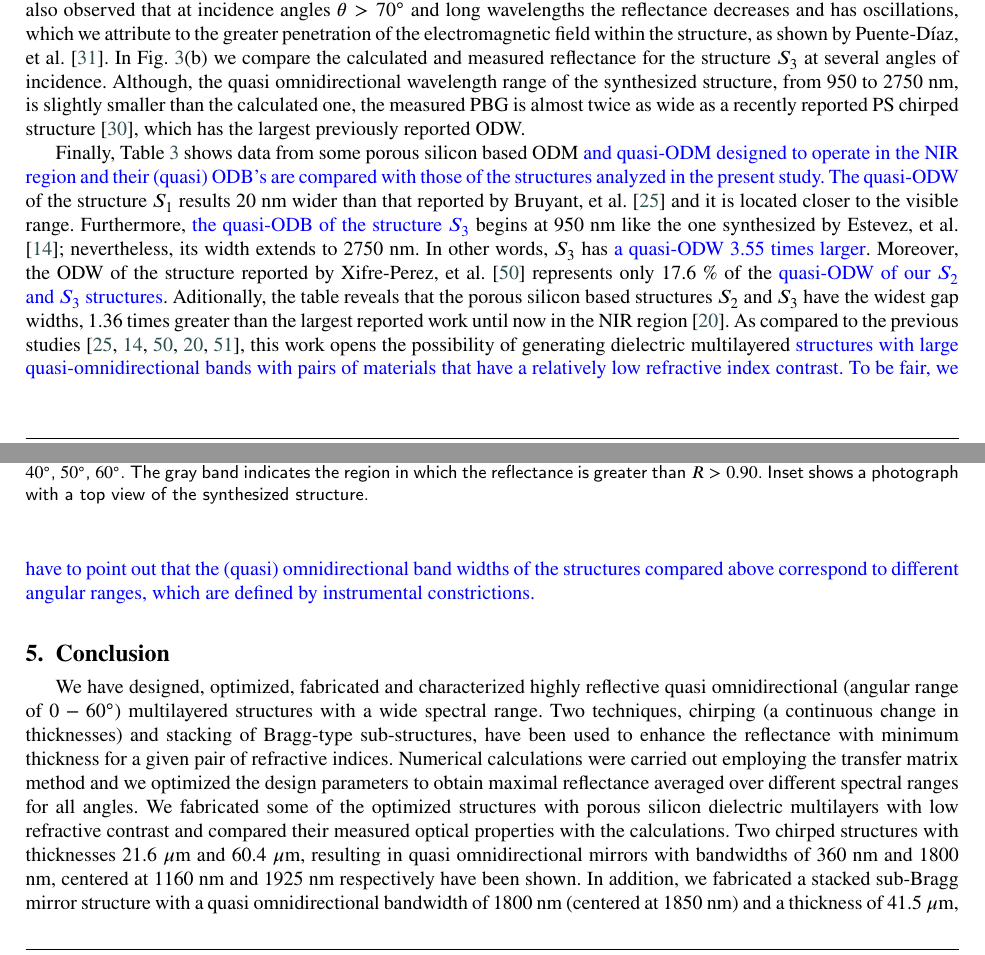
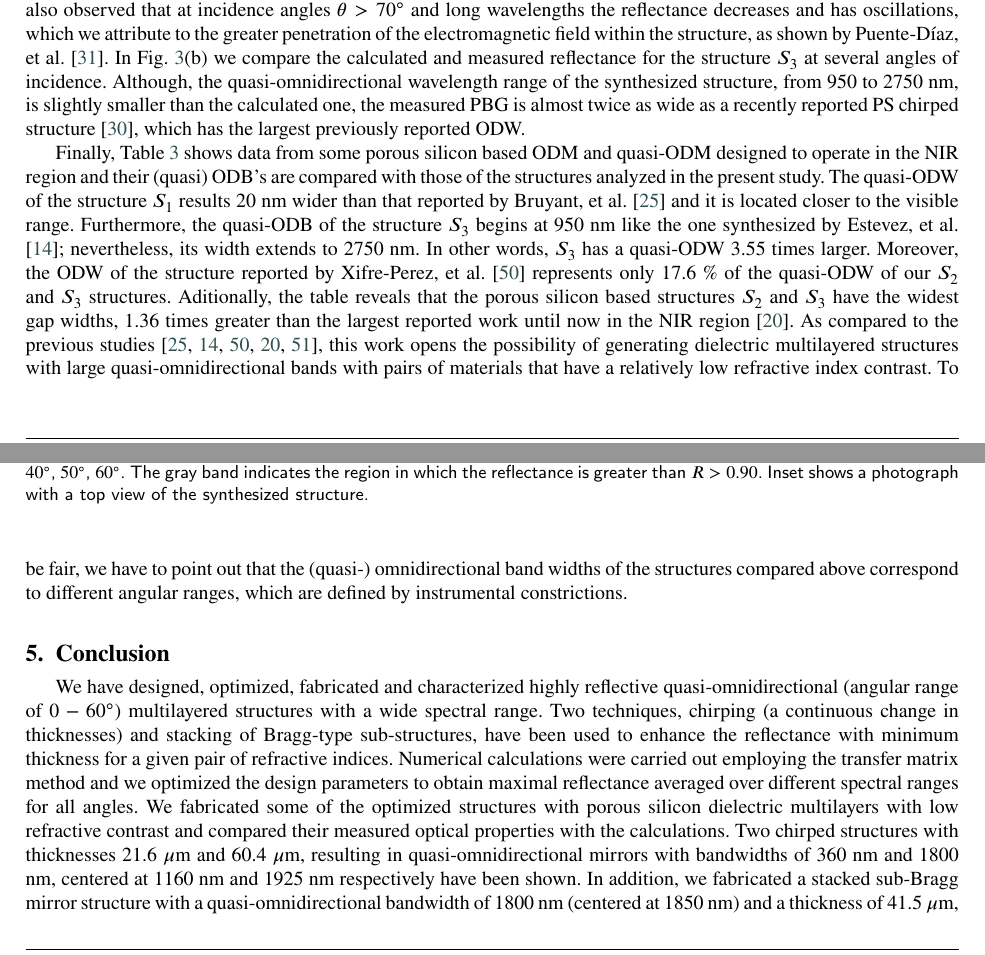
Before and after one commit to wlmb/PaperOptimizacion, a LaTeX paper (PaperVictor.tex): two parts of pages 7 and 8 of 11, joined at a grey line, cut so that both start at the same text. Compiled offline with pdfLaTeX.

Commit message:
Agregue - a todas las palabras quasi-omnidirectional

```diff
--- a/PaperVictor.tex
+++ b/PaperVictor.tex
@@ -636,34 +636,34 @@ wavelengths the reflectance decreases and has oscillations, which we attribute t
 greater penetration of the electromagnetic field within the structure, as shown by
 Puente-D\'{\i}az, et al. \cite{Puente2020}. In Fig. \ref{Fig3}(b) we compare the
 calculated and measured reflectance for the structure $S_3$ at several angles of
-incidence. Although, the quasi omnidirectional wavelength range of
+incidence. Although, the quasi-omnidirectional wavelength range of
 the synthesized structure, from 950 to 2750 nm, is slightly smaller than the calculated
 one, the measured PBG is almost twice as wide
 as a recently reported PS chirped structure \cite{Chavez2020}, which
 has the largest previously reported ODW.
 
 Finally, Table \ref{tab:table3} shows data from some porous
-silicon based ODM \hl{and quasi-ODM designed to operate in the NIR
+silicon based ODM and quasi-ODM designed to operate in the NIR
 region and their (quasi) ODB's are compared with those of
-the structures analyzed in the present study. The quasi-ODW}
+the structures analyzed in the present study. The quasi-ODW
 of the structure $S_1$ results 20 nm wider than that reported by Bruyant,
 et al. \cite{Bruyant2003} and it is located closer to the visible range. Furthermore,
-\hl{the quasi-ODB of the structure $S_3$} begins at 950 nm like the one
+the quasi-ODB of the structure $S_3$ begins at 950 nm like the one
 synthesized by Estevez, et al. \cite{Estevez2009}; nevertheless, its width extends to 2750
-nm. In other words, $S_3$ has \hl{a quasi-ODW 3.55 times larger}. Moreover, the
+nm. In other words, $S_3$ has a quasi-ODW 3.55 times larger. Moreover, the
 ODW of the structure reported by Xifre-Perez, et al. \cite{Xifre2005} represents only 17.6
-\% of the \hl{quasi-ODW of our $S_2$ and $S_3$ structures}. Aditionally, the table
+\% of the quasi-ODW of our $S_2$ and $S_3$ structures. Aditionally, the table
 reveals that the porous silicon based
 structures $S_2$ and $S_3$ have the widest gap widths, 1.36 times greater than the
 largest reported work until now in the NIR region \cite{Wu2021}.
 As compared to the previous studies
 \cite{Bruyant2003,Estevez2009,Xifre2005,Wu2021,Fink1998}, this work
 opens the possibility of generating dielectric multilayered
-\hl{structures with large quasi-omnidirectional bands with pairs of
+structures with large quasi-omnidirectional bands with pairs of
 materials that have a relatively low refractive index contrast. To be
-fair, we have to point out that the (quasi) omnidirectional band widths of the
+fair, we have to point out that the (quasi-) omnidirectional band widths of the
 structures compared above correspond to different angular ranges,
-which are defined by instrumental constrictions.}
+which are defined by instrumental constrictions.
 
 \begin{table}
         \centering
@@ -705,10 +704,9 @@ porous silicon
 dielectric multilayers with low refractive contrast and compared their measured  optical properties
 with the calculations. Two chirped structures
 with thicknesses 21.6 $\mu$m and 60.4 $\mu$m,
-resulting in quasi omnidirectional mirrors with bandwidths of 360 nm and 1800 nm, centered
+resulting in quasi-omnidirectional mirrors with bandwidths of 360 nm and 1800 nm, centered
 at 1160 nm and 1925 nm respectively have been shown. In addition,
-we fabricated a stacked sub-Bragg mirror structure  with a quasi
-omnidirectional bandwidth of 1800 nm (centered at 1850 nm) and a
+we fabricated a stacked sub-Bragg mirror structure  with a quasi-omnidirectional bandwidth of 1800 nm (centered at 1850 nm) and a
 thickness of 41.5 $\mu$m, which is almost two third (in thickness)
 of the chirped structure.
 Thus, our techniques allowed us to obtain relatively thin quasi-omnidirectional mirrors with wide bands
```
Also changed, not shown: PaperVictor.tex (31 more changed lines).
